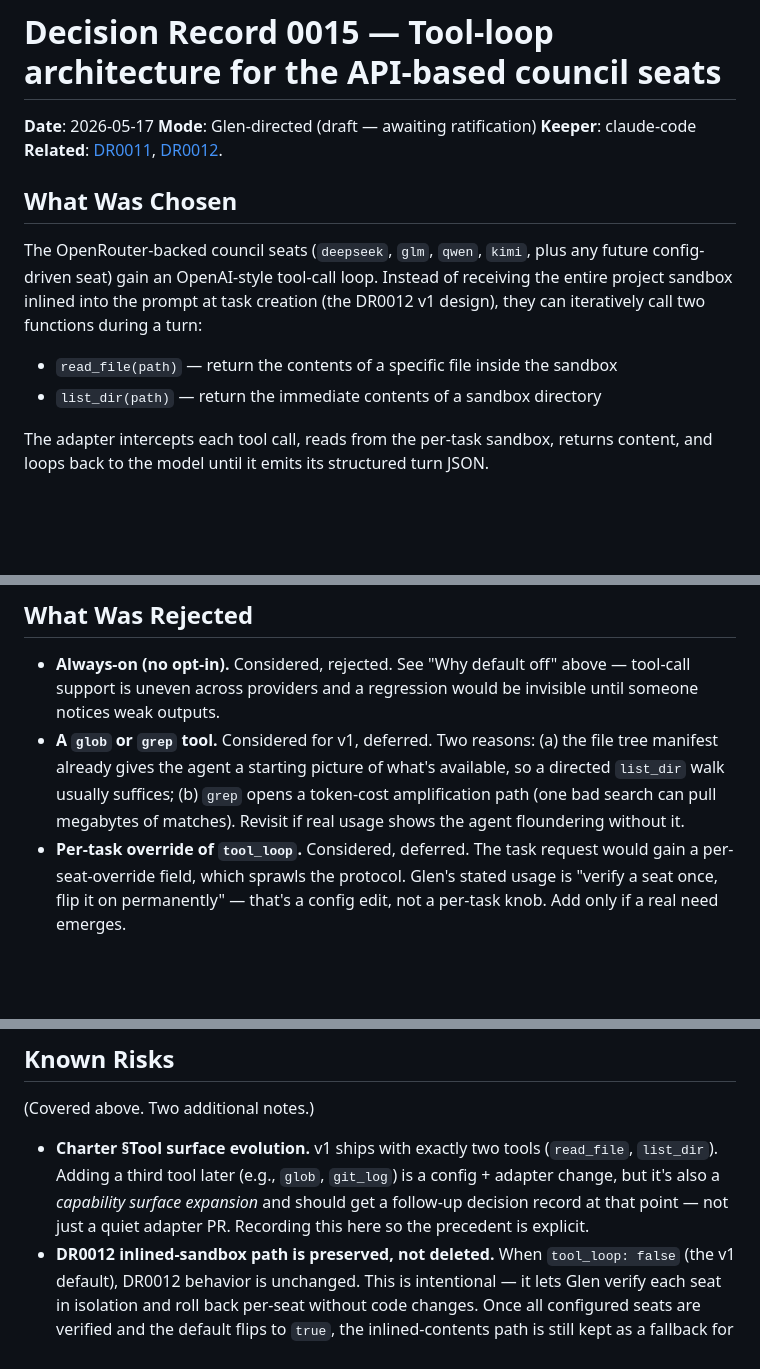
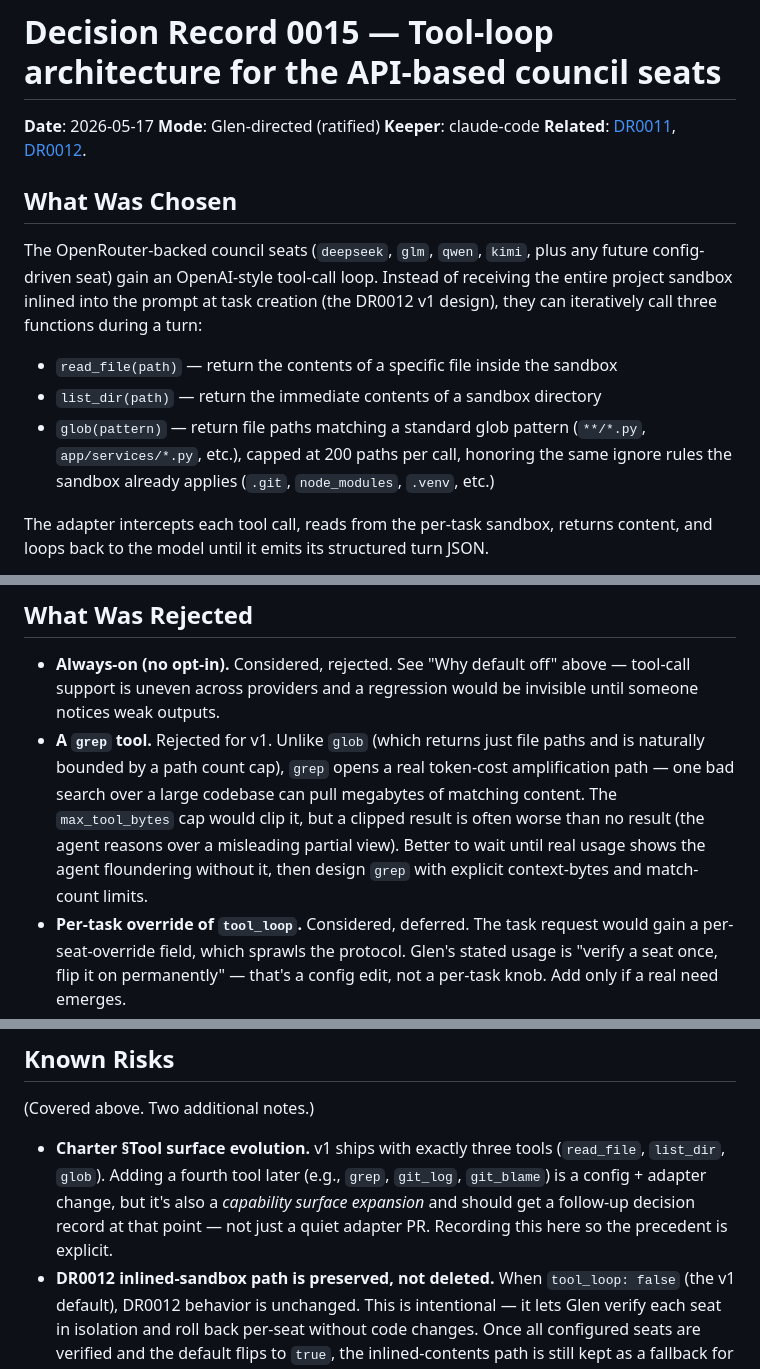
Before and after one commit to Digitalgods2/theaiconclave, a Markdown page: docs/decisions/0015_tool_loop_api_seats.md, 3 parts joined by grey strips. Rendered like a GitHub page; blank space fills up the shorter version.

Commit message:
DR0015: include glob in v1, mark ratified
Glen reviewed the draft DR and approved with one revision: include glob
in v1 (not deferred to v2 as originally drafted). Rationale: glob
returns paths only (not contents), so the token-cost amplification
worry that drove the original "defer to v2" decision doesn't apply.
Without glob, the agent does multi-iteration list_dir walks to find
files — 4 billable round-trips when a single glob would do it in 1.

Changes:
- "What Was Chosen" now lists three tools (read_file / list_dir / glob)
  with glob's semantics spelled out (200-path cap, sandbox ignore rules,
  standard glob syntax).
- "What Was Rejected" updated: grep stays rejected, glob removed from
  the rejected list. The rejection rationale for grep tightened.
- "Open Questions": glob-as-v2 entry replaced with glob-cap-tuning.
- "Known Risks" tool-surface-evolution note updated to mention "fourth
  tool" (was "third").
- Status flipped from draft to ratified. INDEX.md row updated.

Implementation can now proceed.

Co-Authored-By: Claude Sonnet 4.6 <noreply@anthropic.com>

```diff
--- a/docs/decisions/0015_tool_loop_api_seats.md
+++ b/docs/decisions/0015_tool_loop_api_seats.md
@@ -1,16 +1,17 @@
 # Decision Record 0015 — Tool-loop architecture for the API-based council seats
 
 **Date**: 2026-05-17
-**Mode**: Glen-directed (draft — awaiting ratification)
+**Mode**: Glen-directed (ratified)
 **Keeper**: claude-code
 **Related**: [DR0011](0011_openrouter_council_seats.md), [DR0012](0012_inline_sandbox_for_api_adapters.md).
 
 ## What Was Chosen
 
-The OpenRouter-backed council seats (`deepseek`, `glm`, `qwen`, `kimi`, plus any future config-driven seat) gain an OpenAI-style tool-call loop. Instead of receiving the entire project sandbox inlined into the prompt at task creation (the DR0012 v1 design), they can iteratively call two functions during a turn:
+The OpenRouter-backed council seats (`deepseek`, `glm`, `qwen`, `kimi`, plus any future config-driven seat) gain an OpenAI-style tool-call loop. Instead of receiving the entire project sandbox inlined into the prompt at task creation (the DR0012 v1 design), they can iteratively call three functions during a turn:
 
 - `read_file(path)` — return the contents of a specific file inside the sandbox
 - `list_dir(path)` — return the immediate contents of a sandbox directory
+- `glob(pattern)` — return file paths matching a standard glob pattern (`**/*.py`, `app/services/*.py`, etc.), capped at 200 paths per call, honoring the same ignore rules the sandbox already applies (`.git`, `node_modules`, `.venv`, etc.)
 
 The adapter intercepts each tool call, reads from the per-task sandbox, returns content, and loops back to the model until it emits its structured turn JSON.
 
@@ -39,7 +40,7 @@ A tool-loop closes the gap. The agent reads what it actually needs (specific fil
 ## What Was Rejected
 
 - **Always-on (no opt-in).** Considered, rejected. See "Why default off" above — tool-call support is uneven across providers and a regression would be invisible until someone notices weak outputs.
-- **A `glob` or `grep` tool.** Considered for v1, deferred. Two reasons: (a) the file tree manifest already gives the agent a starting picture of what's available, so a directed `list_dir` walk usually suffices; (b) `grep` opens a token-cost amplification path (one bad search can pull megabytes of matches). Revisit if real usage shows the agent floundering without it.
+- **A `grep` tool.** Rejected for v1. Unlike `glob` (which returns just file paths and is naturally bounded by a path count cap), `grep` opens a real token-cost amplification path — one bad search over a large codebase can pull megabytes of matching content. The `max_tool_bytes` cap would clip it, but a clipped result is often worse than no result (the agent reasons over a misleading partial view). Better to wait until real usage shows the agent floundering without it, then design `grep` with explicit context-bytes and match-count limits.
 - **Per-task override of `tool_loop`.** Considered, deferred. The task request would gain a per-seat-override field, which sprawls the protocol. Glen's stated usage is "verify a seat once, flip it on permanently" — that's a config edit, not a per-task knob. Add only if a real need emerges.
 - **Streaming the tool responses back to the model.** Rejected for v1. OpenRouter's chat-completions endpoint is request/response; streaming tool results would mean reworking the transport layer. The bounds (`max_tool_bytes=256KiB`) keep per-iteration payloads manageable without streaming.
 - **Treating tool calls as a permission-bearing operation.** Considered (per the charter's safety model), rejected. The tool surface is intentionally narrow: read-only access to the same sandbox the agent already had inlined. Adding a permission flag wouldn't gate anything new — it would just be ceremony. If a future tool adds write or execute capability, that *would* deserve a permission flag.
@@ -66,7 +67,7 @@ A tool-loop closes the gap. The agent reads what it actually needs (specific fil
 
 (Covered above. Two additional notes.)
 
-- **Charter §Tool surface evolution.** v1 ships with exactly two tools (`read_file`, `list_dir`). Adding a third tool later (e.g., `glob`, `git_log`) is a config + adapter change, but it's also a *capability surface expansion* and should get a follow-up decision record at that point — not just a quiet adapter PR. Recording this here so the precedent is explicit.
+- **Charter §Tool surface evolution.** v1 ships with exactly three tools (`read_file`, `list_dir`, `glob`). Adding a fourth tool later (e.g., `grep`, `git_log`, `git_blame`) is a config + adapter change, but it's also a *capability surface expansion* and should get a follow-up decision record at that point — not just a quiet adapter PR. Recording this here so the precedent is explicit.
 - **DR0012 inlined-sandbox path is preserved, not deleted.** When `tool_loop: false` (the v1 default), DR0012 behavior is unchanged. This is intentional — it lets Glen verify each seat in isolation and roll back per-seat without code changes. Once all configured seats are verified and the default flips to `true`, the inlined-contents path is still kept as a fallback for seats whose models don't support function-calling. We don't anticipate removing it.
 
 ## Open Questions
```
Also changed, not shown: other parts of docs/decisions/0015_tool_loop_api_seats.md (+1 -1 lines), docs/decisions/INDEX.md (+1 -1 lines).
